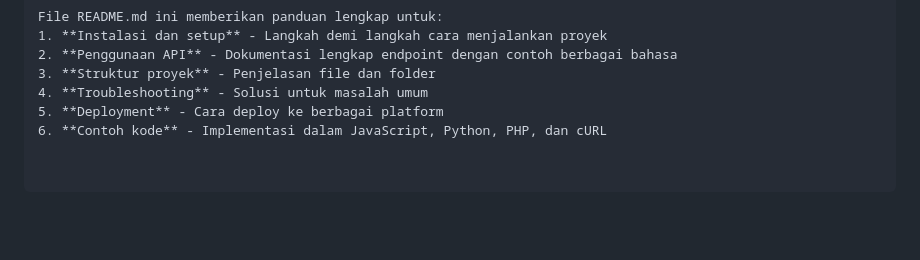
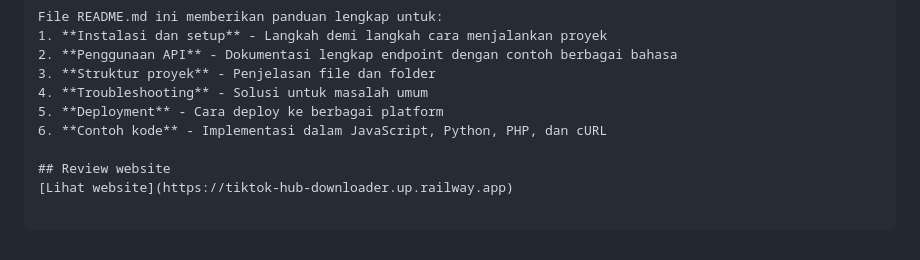
Before and after one commit to fareldev-hub/tiktok-downloader, a Markdown page: README.md, the part around the change. Drawn GitHub-style; blank space fills up the shorter version.

```diff
--- a/README.md
+++ b/README.md
@@ -419,3 +419,6 @@ File README.md ini memberikan panduan lengkap untuk:
 4. **Troubleshooting** - Solusi untuk masalah umum
 5. **Deployment** - Cara deploy ke berbagai platform
 6. **Contoh kode** - Implementasi dalam JavaScript, Python, PHP, dan cURL
+
+## Review website
+[Lihat website](https://tiktok-hub-downloader.up.railway.app)
```
